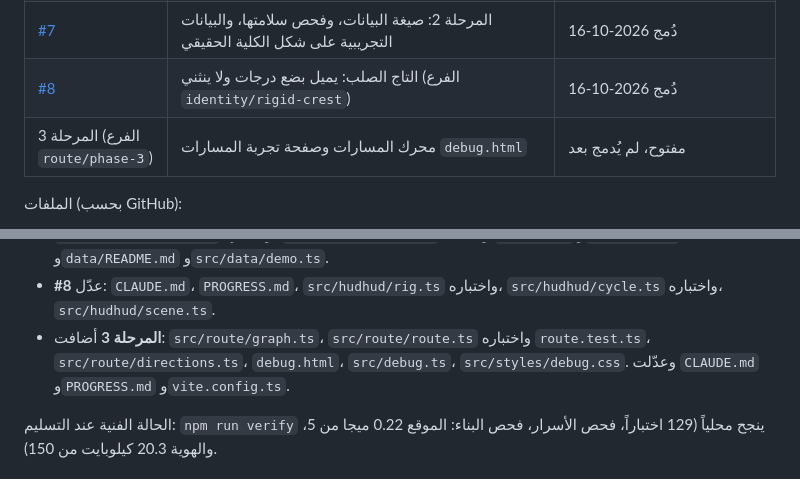
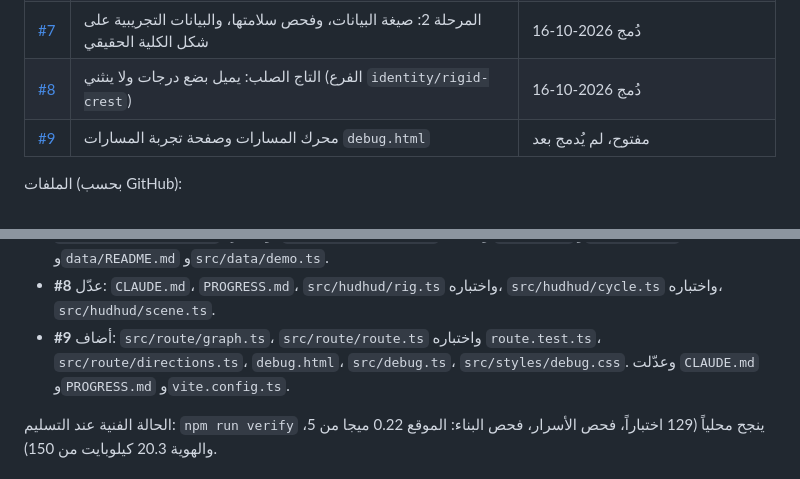
Before and after one commit to Abdulmalik-Alajaji/eng.hudhud, a Markdown page: PROGRESS.md, 2 parts joined by grey strips. GitHub-like rendering.

Commit message:
Record the phase 3 pull request link in PROGRESS.md
Co-Authored-By: Claude Opus 5.5 <noreply@anthropic.com>
Claude-Session: https://claude.ai/code/session_01EDAkwpsLY8mHXux7Tx6HLL

```diff
--- a/PROGRESS.md
+++ b/PROGRESS.md
@@ -38,7 +38,7 @@
 | [#6](https://github.com/Abdulmalik-Alajaji/eng.hudhud/pull/6) | هذا التسليم، ثم أجوبة الفريق: نمط الرموز `B1-F215`، والتنفيذ بلا عرض خطة، ومكان المواد الحساسة. عدّل `PROGRESS.md` و`CLAUDE.md` و`materials/README.md` و`data/README.md` و`src/data/demo.test.ts` (رموز الأمثلة فقط) | دُمج 2026-10-16. كان متعارضاً مع `main` لأن مجلد `materials/` حُذف منه بالخطأ، فحُلّ التعارض واستُرجع المجلد في هذا الطلب نفسه |
 | [#7](https://github.com/Abdulmalik-Alajaji/eng.hudhud/pull/7) | المرحلة 2: صيغة البيانات، وفحص سلامتها، والبيانات التجريبية على شكل الكلية الحقيقي | دُمج 2026-10-16 |
 | [#8](https://github.com/Abdulmalik-Alajaji/eng.hudhud/pull/8) | التاج الصلب: يميل بضع درجات ولا ينثني (الفرع `identity/rigid-crest`) | دُمج 2026-10-16 |
-| المرحلة 3 (الفرع `route/phase-3`) | محرك المسارات وصفحة تجربة المسارات `debug.html` | مفتوح، لم يُدمج بعد |
+| [#9](https://github.com/Abdulmalik-Alajaji/eng.hudhud/pull/9) | محرك المسارات وصفحة تجربة المسارات `debug.html` | مفتوح، لم يُدمج بعد |
 
 الملفات (بحسب GitHub):
 - **#1** أضاف: `.github/workflows/deploy.yml`، `.gitignore`، `CLAUDE.md`، `PROGRESS.md`، `index.html`، `package.json`، `package-lock.json`، `tsconfig.json`، `vite.config.ts`، `data/README.md`، `materials/README.md`، `public/maps/.gitkeep`، `scripts/check-build.mjs`، `scripts/check-secrets.mjs`، `scripts/lib/build-checks.mjs` واختباره، `scripts/lib/secrets.mjs` واختباره، `src/main.ts`، `src/app.ts` واختباره، `src/data/demo.ts` واختباره، `src/demo-banner.ts`، `src/index-html.test.ts`، `src/styles/main.css`، و4 ملفات خط في `src/assets/fonts/` مع رخصتها. وعدّل `README.md`.
@@ -48,7 +48,7 @@
 - **#5** عدّل: `CLAUDE.md`، `PROGRESS.md`، `src/app.ts` واختباره، `src/hudhud/hudhud.ts`، `src/preview.ts`.
 - **#7** أضاف: `data/buildings.json`، `data/links.json`، `data/doctors.json`، و6 ملفات في `data/floors/` (`B1-G` و`B1-F` و`B1-S` و`B2-G` و`B2-F` و`B2-S`)، `public/maps/demo-campus.svg`، `src/data/types.ts`، `src/data/validate.ts` واختباره، `src/data/dataset.ts`. وعدّلت `CLAUDE.md` و`PROGRESS.md` و`data/README.md` و`src/data/demo.ts`.
 - **#8** عدّل: `CLAUDE.md`، `PROGRESS.md`، `src/hudhud/rig.ts` واختباره، `src/hudhud/cycle.ts` واختباره، `src/hudhud/scene.ts`.
-- **المرحلة 3** أضافت: `src/route/graph.ts`، `src/route/route.ts` واختباره `route.test.ts`، `src/route/directions.ts`، `debug.html`، `src/debug.ts`، `src/styles/debug.css`. وعدّلت `CLAUDE.md` و`PROGRESS.md` و`vite.config.ts`.
+- **#9** أضاف: `src/route/graph.ts`، `src/route/route.ts` واختباره `route.test.ts`، `src/route/directions.ts`، `debug.html`، `src/debug.ts`، `src/styles/debug.css`. وعدّلت `CLAUDE.md` و`PROGRESS.md` و`vite.config.ts`.
 
 الحالة الفنية عند التسليم: `npm run verify` ينجح محلياً (129 اختباراً، فحص الأسرار، فحص البناء: الموقع 0.22 ميجا من 5، والهوية 20.3 كيلوبايت من 150).
 
```
Also changed, not shown: other parts of PROGRESS.md (+1 -1 lines).
